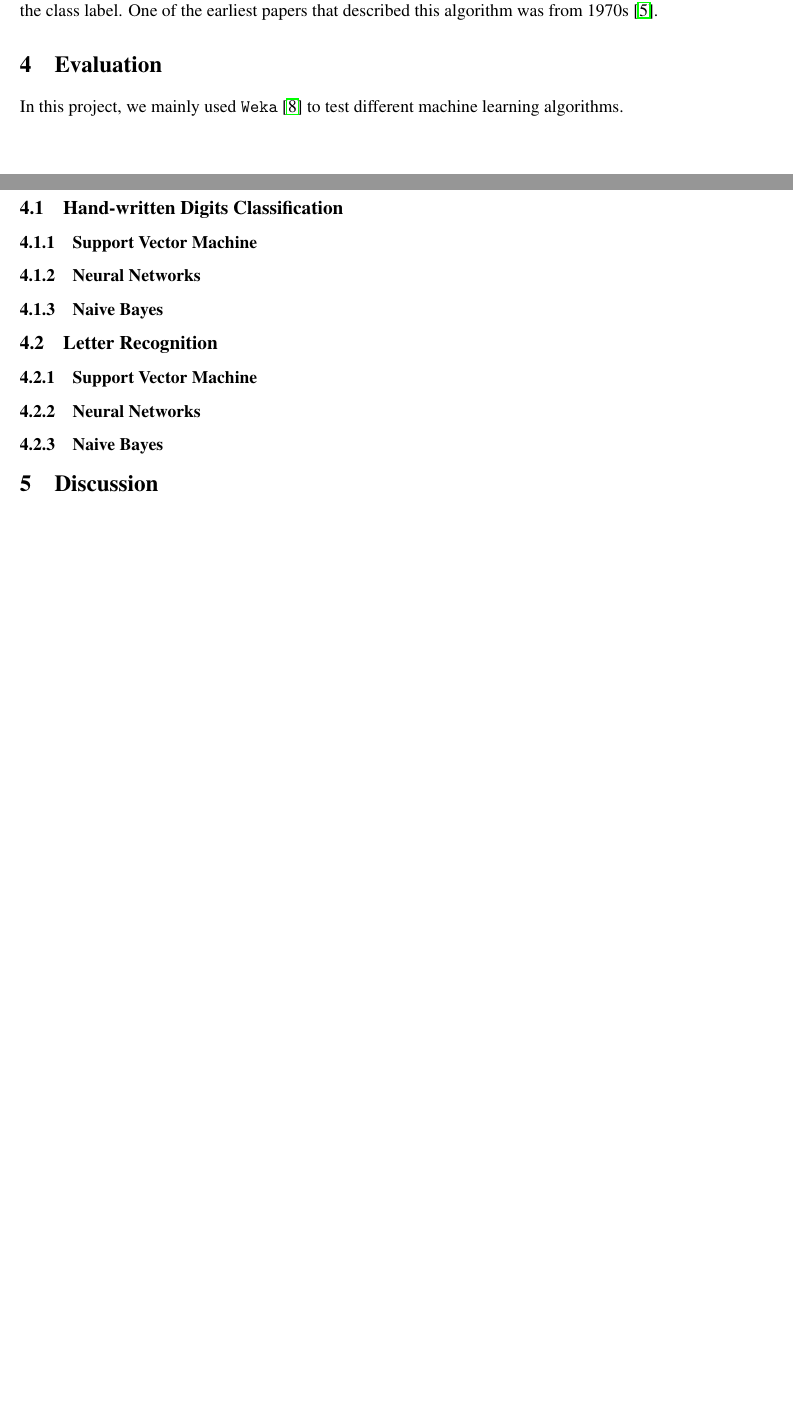
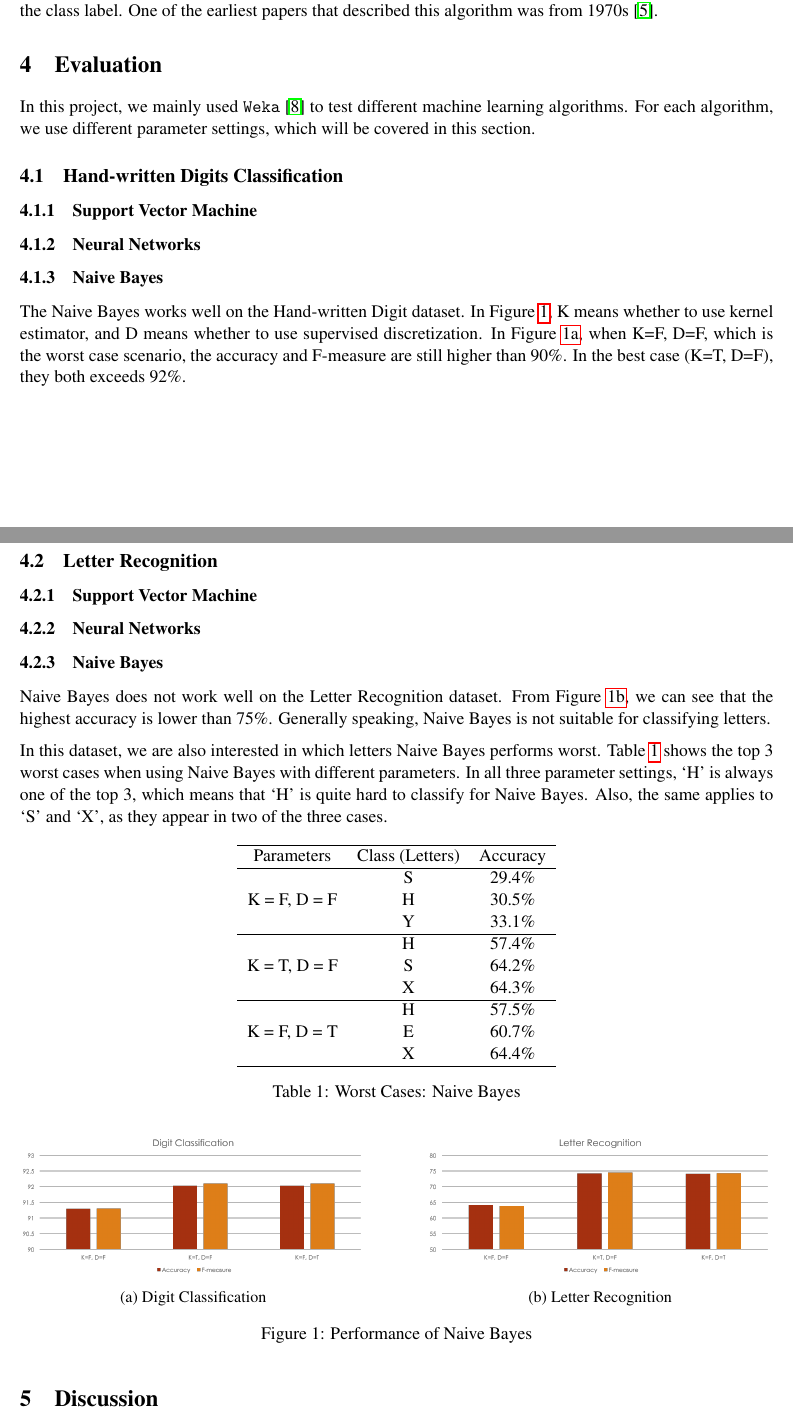
Before and after one commit to XiaokuanOSU/AI2report, a LaTeX document (Group10.tex): two parts of pages 2 and 3 of 4 before the commit and two parts of pages 2 and 3 of 5 after it, joined at a grey line, cut so that both start at the same text, the shorter picture padded with empty space. Compiled offline with pdfLaTeX.

Commit message:
Eval: Naive Bayes

```diff
--- a/Group10.tex
+++ b/Group10.tex
@@ -10,11 +10,13 @@
 \usepackage{enumerate}
 \usepackage{subcaption}
 \usepackage{mathptmx}
+\usepackage{epsfig}
+\usepackage{multirow}
 \def \hfillx {\hspace*{-\textwidth} \hfill}
 
 \title{Hand-written Digits Classification and Letter Recognition}
 \author{Group 10 \\ Sixiang Ma, Yuan Xiao, Xiaokuan Zhang}
-\date{12/06/2016}
+\date{12/09/2016}
 
 
 
@@ -53,7 +55,7 @@ Neural networks have a long history, dating back to the 1940s \cite{mcculloch194
 Naive Bayes classifier makes use of the Bayes Theorem. It is basically a conditional probability model. It is one of the simplest machine learning algorithms. Compared to Bayesian Networks, Naive Bayes is technically a special case by assuming that all features are conditionally independent from each other given the class label. One of the earliest papers that described this algorithm was from 1970s \cite{duda1973pattern}.
 
 \section{Evaluation}
-In this project, we mainly used \texttt{Weka} \cite{hall2009weka} to test different machine learning algorithms.
+In this project, we mainly used \texttt{Weka} \cite{hall2009weka} to test different machine learning algorithms. For each algorithm, we use different parameter settings, which will be covered in this section.
 
 \subsection{Hand-written Digits Classification}
 \subsubsection{Support Vector Machine}
@@ -61,6 +63,8 @@ In this project, we mainly used \texttt{Weka} \cite{hall2009weka} to test differ
 \subsubsection{Neural Networks}
 
 \subsubsection{Naive Bayes}
+The Naive Bayes works well on the Hand-written Digit dataset. In Figure \ref{fig:bayes}, K means whether to use kernel estimator, and D means whether to use supervised discretization. In Figure \ref{fig:digit-bayes}, when K=F, D=F, which is the worst case scenario, the accuracy and F-measure are still higher than 90\%. In the best case (K=T, D=F), they both exceeds 92\%.
+
 
 \subsection{Letter Recognition}
 \subsubsection{Support Vector Machine}
@@ -68,13 +72,65 @@ In this project, we mainly used \texttt{Weka} \cite{hall2009weka} to test differ
 \subsubsection{Neural Networks}
 
 \subsubsection{Naive Bayes}
+Naive Bayes does not work well on the Letter Recognition dataset. From Figure \ref{fig:letter-bayes}, we can see that the highest accuracy is lower than 75\%. Generally speaking, Naive Bayes is not suitable for classifying letters.
 
+In this dataset, we are also interested in which letters Naive Bayes performs worst. Table \ref{tbl:bayes} shows the top 3 worst cases when using Naive Bayes with different parameters. In all three parameter settings, `H' is always one of the top 3, which means that `H' is quite hard to classify for Naive Bayes. Also, the same applies to `S' and `X', as they appear in two of the three cases.
+
+
+
+\begin{table}[!htb]
+%\begin{subtable}
+
+\centering
+\begin{tabular}{c  c  c} \hline
+% centering table
+% creating 10 columns
+% inserting double-line
+
+Parameters & Class (Letters) & Accuracy \\\hline
+\multirow{3}{*}{K = F, D = F} & S & 29.4\% \\
+	& H & 30.5\% \\
+	& Y & 33.1\% \\\hline
+\multirow{3}{*}{K = T, D = F} & H & 57.4\% \\
+	& S & 64.2\% \\
+	& X & 64.3\% \\\hline
+\multirow{3}{*}{K = F, D = T} & H & 57.5\% \\
+	& E & 60.7\% \\
+	& X & 64.4\% \\\hline
+\end{tabular}
+\caption{Worst Cases: Naive Bayes} % title name of the table
+\label{tbl:bayes}
+%\end{subtable}
+\end{table}
+
+
+\begin{figure}[htbp]
+\centering
+
+\begin{subfigure}[htbp]{0.46\columnwidth}
+\includegraphics*[width=\textwidth]{fig/digit_bayes}
+\caption{Digit Classification}
+\label{fig:digit-bayes}
+\end{subfigure}
+\hfill
+\begin{subfigure}[htbp]{0.46\columnwidth}
+\includegraphics*[width=\textwidth]{fig/letter_bayes}
+\caption{Letter Recognition}
+\label{fig:letter-bayes}
+\end{subfigure}
+\caption{Performance of Naive Bayes}
+\label{fig:bayes}
+\end{figure}
 \section{Discussion}
+
 \subsection{Evaluation Matrix}
 In our presentation, we used \texttt{root relative squared error} to evaluate the performance of our algorithms and falsely claimed that SVM was not suitable for our datasets. However, it makes little sense to evaluate this feature on  non-binary datasets. So in the report, we changed it to F-measure.
 
 \subsection{Different Kernels of SVM}
 In our presentation, we only talked about the polynomial kernel. In the report, we added xxx, xxx kernels to compare the performance. By comparison, we can see that ......
+
+
+\subsection{Parameters of Multi-layer Perceptron}
 
 \section{Conclusion}
 
```
Also changed, not shown: Group10.pdf (added), Makefile, fig/digit_bayes.png (added), fig/letter_bayes.png (added), 2 other files.
